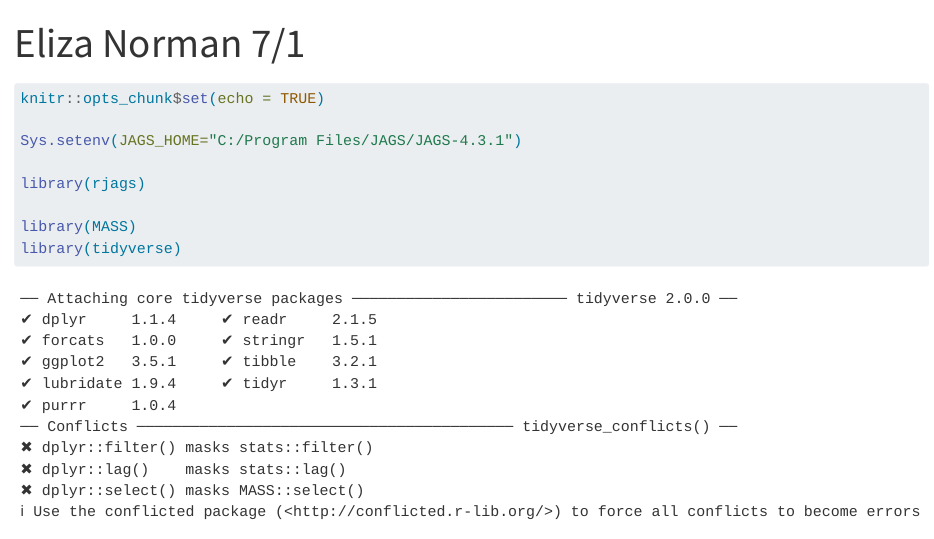
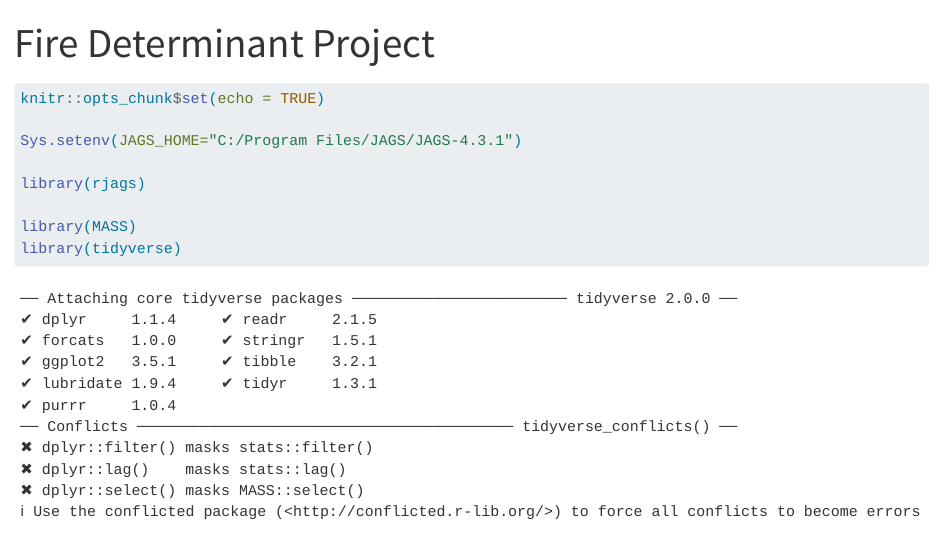
Before and after one commit to samoferrell/Project542, a Quarto document (JAGSattempt.qmd): the page in a window 1100 px wide, from its top. Rendered offline with R 4.5, knitr and Pandoc in place of Quarto, with nearby package versions; some code elsewhere in the file could not run offline; long lines of code are wrapped.

Commit message:
title update

```diff
--- a/JAGSattempt.qmd
+++ b/JAGSattempt.qmd
@@ -1,5 +1,5 @@
 ---
-title: "Eliza Norman 7/1"
+title: "Fire Determinant Project"
 format: html
 editor: visual
 ---
```
Also changed, not shown: docs/search.json, 2 other files.
